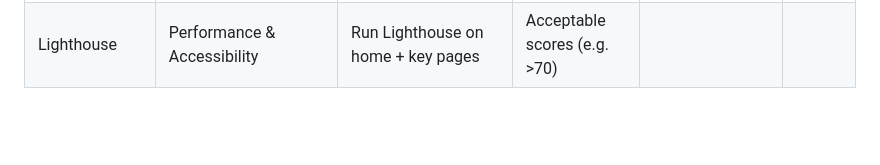
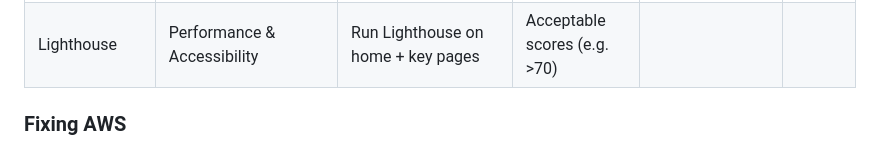
Before and after one commit to 14sammie41/aquascape-haven, a Markdown page: readme.md, the part around the change. GitHub-like rendering; blank space fills up the shorter version.

```diff
--- a/readme.md
+++ b/readme.md
@@ -305,3 +305,6 @@ The following smoke test was carried out on the live deployed site to confirm th
 | Checkout | Successful Payment | Complete checkout with Stripe test card | Redirect to success page; order recorded | | |
 | Validators | HTML/CSS Validation | Run W3C validators on key pages | No critical errors | | |
 | Lighthouse | Performance & Accessibility | Run Lighthouse on home + key pages | Acceptable scores (e.g. >70) | | |
+
+
+### Fixing AWS
```
